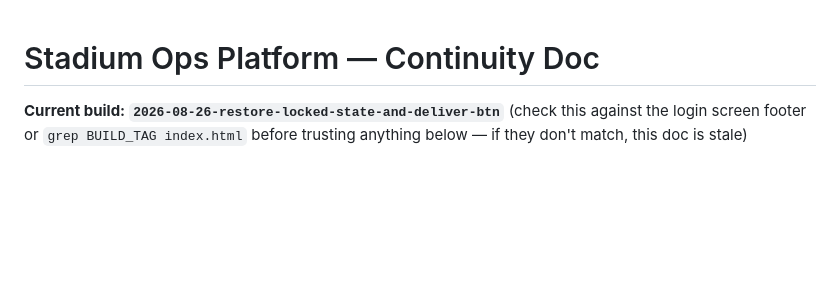
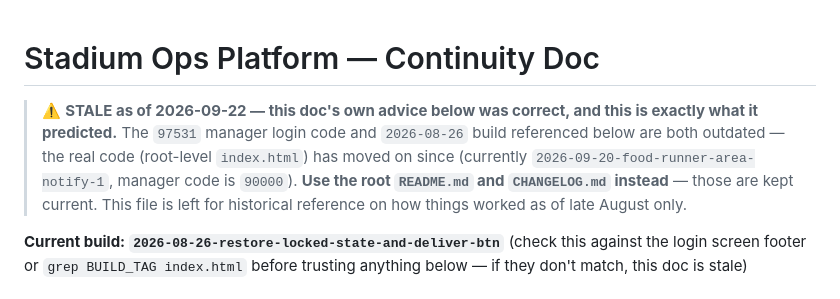
Before and after one commit to harsha271199/Stadium-Ops, a Markdown page: docs/PROJECT_CONTINUITY.md, the part around the change. Drawn GitHub-style; blank space fills up the shorter version.

```diff
--- a/docs/PROJECT_CONTINUITY.md
+++ b/docs/PROJECT_CONTINUITY.md
@@ -1,4 +1,14 @@
 # Stadium Ops Platform — Continuity Doc
+
+> ⚠️ **STALE as of 2026-09-22 — this doc's own advice below was correct, and
+> this is exactly what it predicted.** The `97531` manager login code and
+> `2026-08-26` build referenced below are both outdated — the real code
+> (root-level `index.html`) has moved on since (currently
+> `2026-09-20-food-runner-area-notify-1`, manager code is `90000`). **Use
+> the root `README.md` and `CHANGELOG.md` instead** — those are kept
+> current. This file is left for historical reference on how things worked
+> as of late August only.
+
 **Current build: `2026-08-26-restore-locked-state-and-deliver-btn`** (check this against the login screen footer or `grep BUILD_TAG index.html` before trusting anything below — if they don't match, this doc is stale)
 
 ## ⚠️ How to use this doc
```
Also changed, not shown: docs/PROJECT_HANDBOOK.md (+13 -0 lines).
